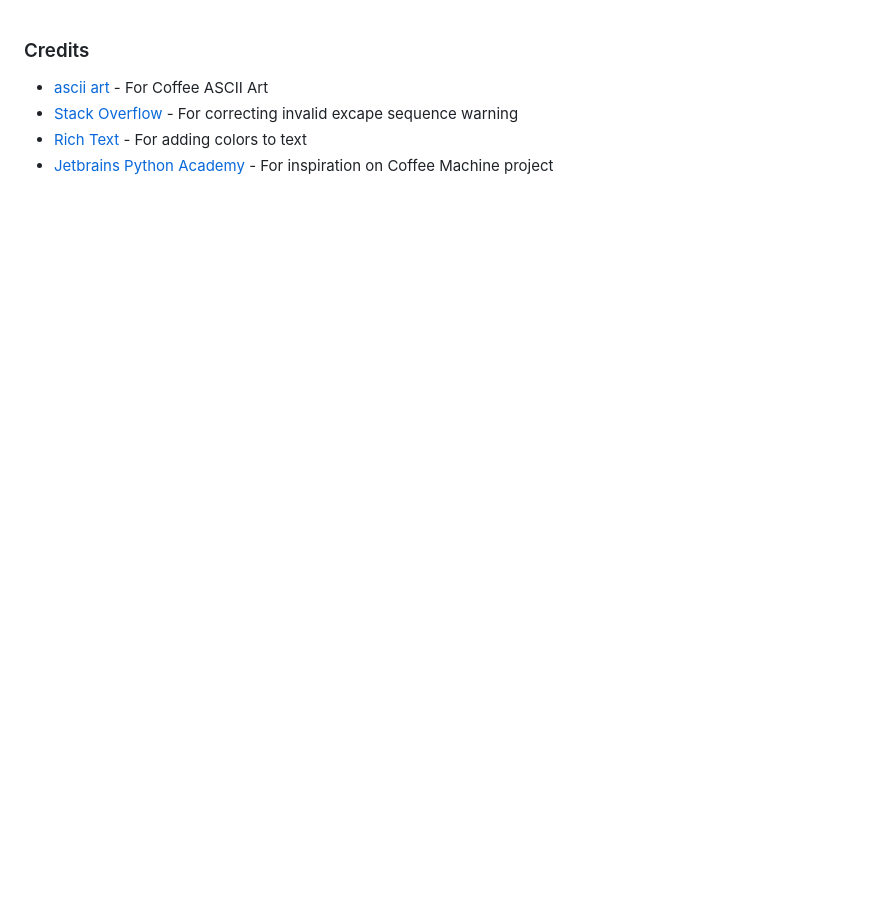
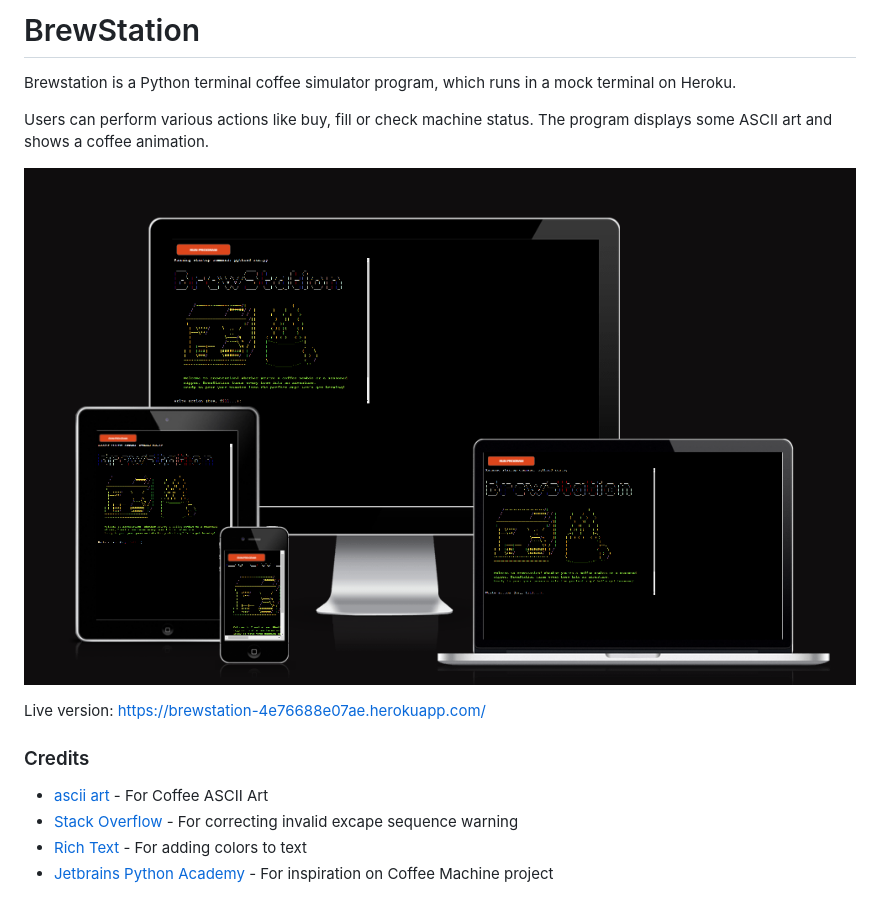
Before and after one commit to hennasingh/BrewStation, a Markdown page: README.md, the part around the change. Drawn GitHub-style; pictures changed too: readme-content/responsiveUI.png (added); blank space fills up the shorter version.

Commit message:
readMe: Add introduction and UI image

```diff
--- a/README.md
+++ b/README.md
@@ -1,4 +1,12 @@
+# BrewStation
 
+Brewstation is a Python terminal coffee simulator program, which runs in a mock terminal on Heroku.
+
+Users can perform various actions like buy, fill or check machine status. The program displays some ASCII art and shows a coffee animation.
+
+![Coffee Simulator Responsive Image](/readme-content/responsiveUI.png)
+
+Live version: https://brewstation-4e76688e07ae.herokuapp.com/
 
 ### Credits
 - [ascii art](https://ascii.co.uk/art/coffee) - For Coffee ASCII Art
```
